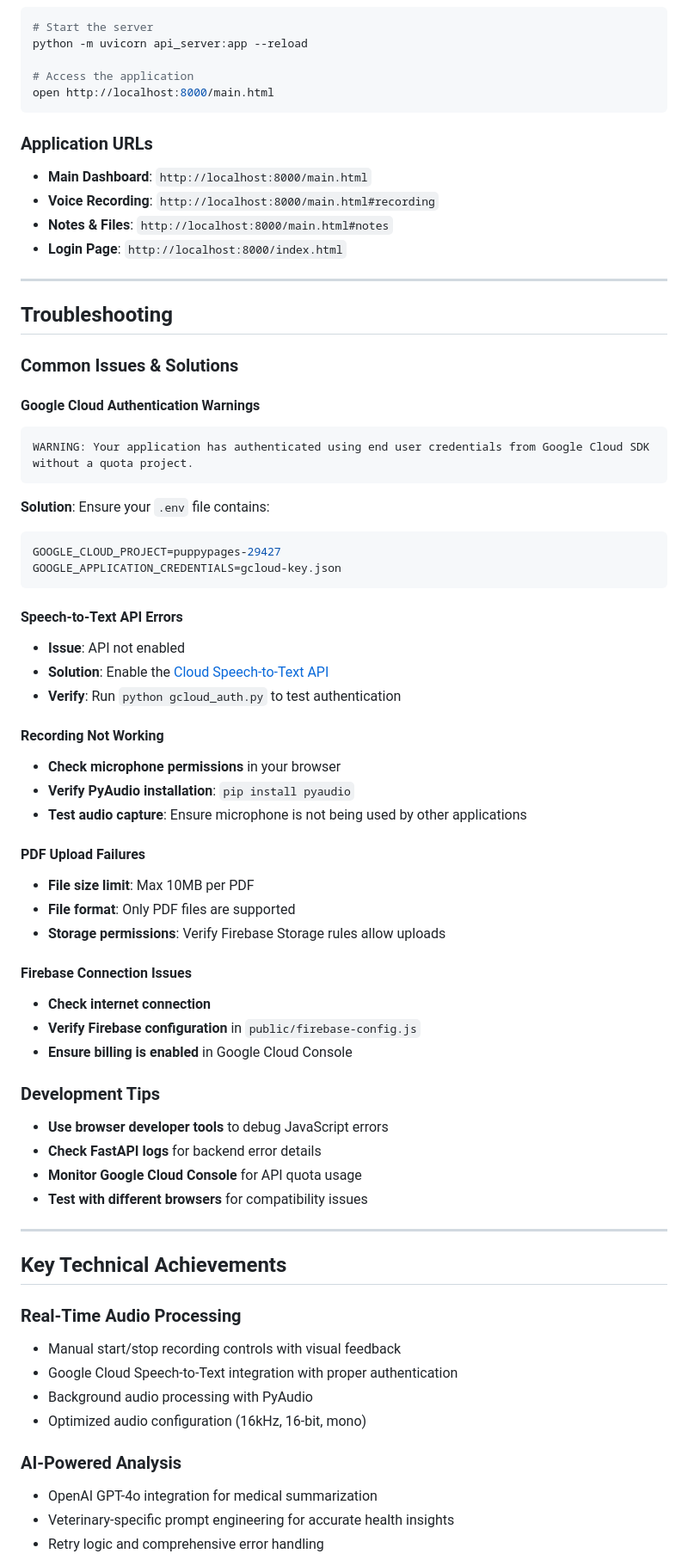
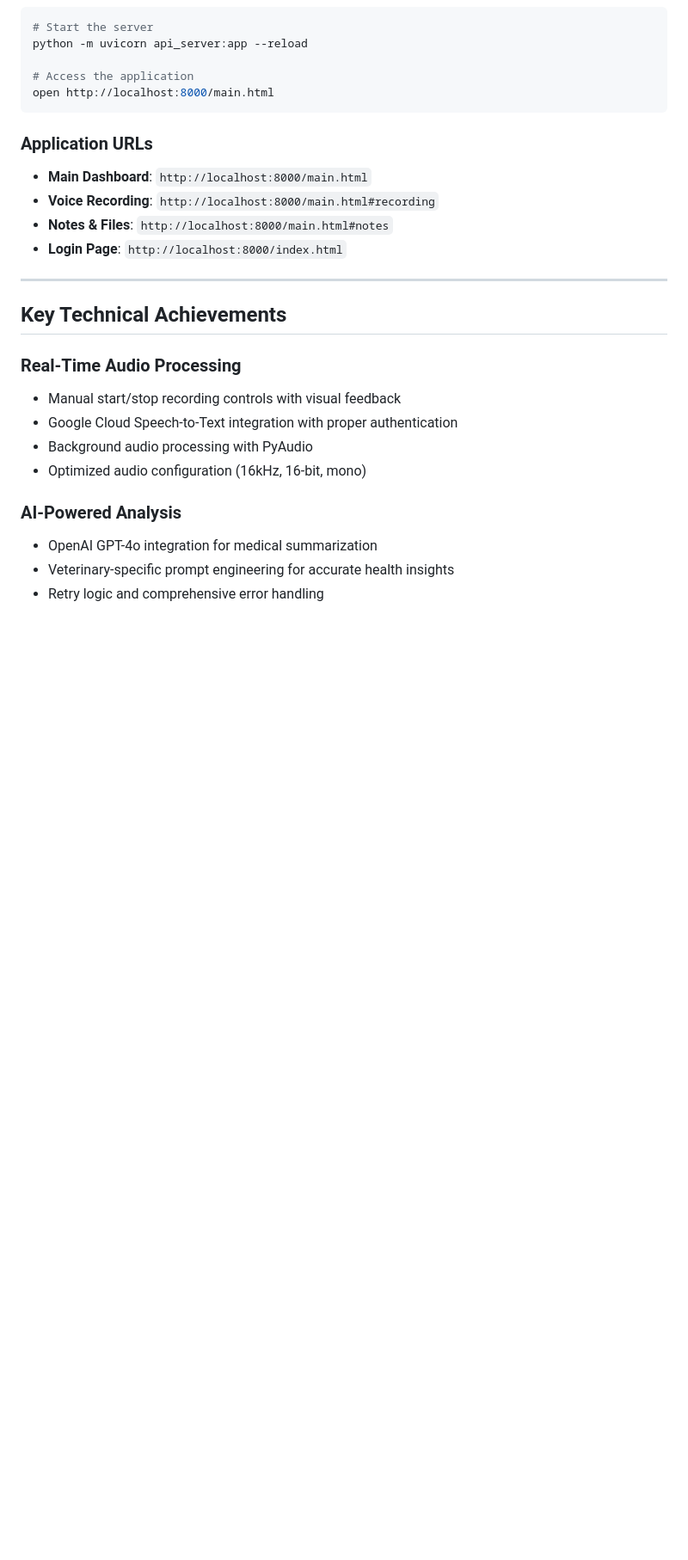
Before and after one commit to dhyeynala/pet-voice-notes, a Markdown page: README.md, the part around one of its changes. Shown at 86% size. GitHub-like rendering; blank space fills up the shorter version.

````diff
--- a/README.md
+++ b/README.md
@@ -332,48 +327,6 @@ open http://localhost:8000/main.html
 - **Voice Recording**: `http://localhost:8000/main.html#recording`
 - **Notes & Files**: `http://localhost:8000/main.html#notes`
 - **Login Page**: `http://localhost:8000/index.html`
-
----
-
-## Troubleshooting
-
-### Common Issues & Solutions
-
-#### Google Cloud Authentication Warnings
-```
-WARNING: Your application has authenticated using end user credentials from Google Cloud SDK without a quota project.
-```
-**Solution**: Ensure your `.env` file contains:
-```bash
-GOOGLE_CLOUD_PROJECT=puppypages-29427
-GOOGLE_APPLICATION_CREDENTIALS=gcloud-key.json
-```
-
-#### Speech-to-Text API Errors
-- **Issue**: API not enabled
-- **Solution**: Enable the [Cloud Speech-to-Text API](https://console.cloud.google.com/apis/library/speech.googleapis.com?project=puppypages-29427)
-- **Verify**: Run `python gcloud_auth.py` to test authentication
-
-#### Recording Not Working
-- **Check microphone permissions** in your browser
-- **Verify PyAudio installation**: `pip install pyaudio`
-- **Test audio capture**: Ensure microphone is not being used by other applications
-
-#### PDF Upload Failures
-- **File size limit**: Max 10MB per PDF
-- **File format**: Only PDF files are supported
-- **Storage permissions**: Verify Firebase Storage rules allow uploads
-
-#### Firebase Connection Issues
-- **Check internet connection**
-- **Verify Firebase configuration** in `public/firebase-config.js`
-- **Ensure billing is enabled** in Google Cloud Console
-
-### Development Tips
-- **Use browser developer tools** to debug JavaScript errors
-- **Check FastAPI logs** for backend error details
-- **Monitor Google Cloud Console** for API quota usage
-- **Test with different browsers** for compatibility issues
 
 ---
 
````
Also changed, not shown: other parts of README.md (+4 -9 lines).
